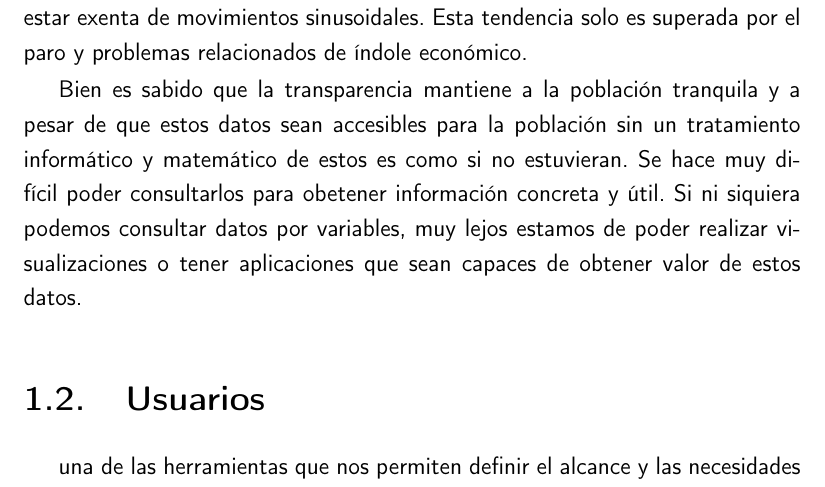
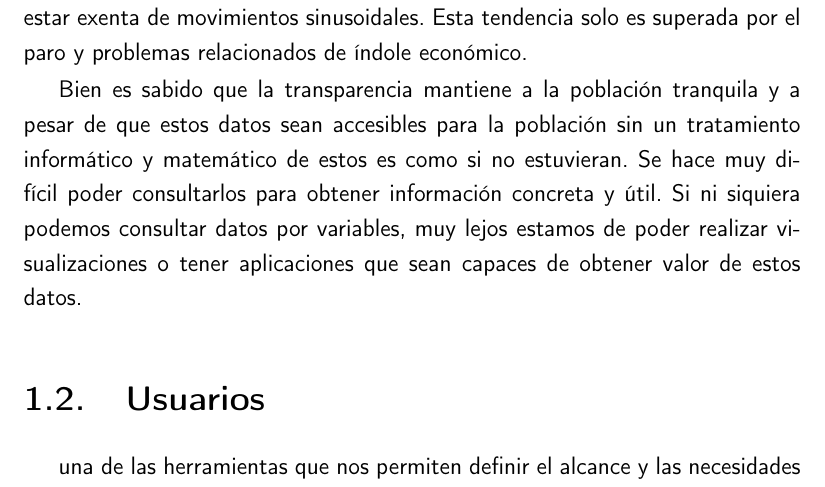
Before and after one commit to pablojjimenez/TFG, a LaTeX book (doc/proyecto.tex, which reads doc/secciones/01_introduccion.tex): part of page 18 of 35, cut so that both start at the same text. Compiled offline with pdfLaTeX.

Commit message:
fix test CI

```diff
--- a/doc/secciones/01_introduccion.tex
+++ b/doc/secciones/01_introduccion.tex
@@ -30,7 +30,7 @@ problemas relacionados de índole económico.
 
 Bien es sabido que la transparencia mantiene a la población tranquila y a pesar de que estos datos
 sean accesibles para la población sin un tratamiento informático y matemático de estos es como si no estuvieran. Se hace
-muy difícil poder consultarlos para obetener información concreta y útil. Si ni siquiera podemos consultar datos por
+muy difícil poder consultarlos para obtener información concreta y útil. Si ni siquiera podemos consultar datos por
 variables, muy lejos estamos de poder realizar visualizaciones o tener aplicaciones que sean capaces de obtener valor de
 estos datos.
 
```
